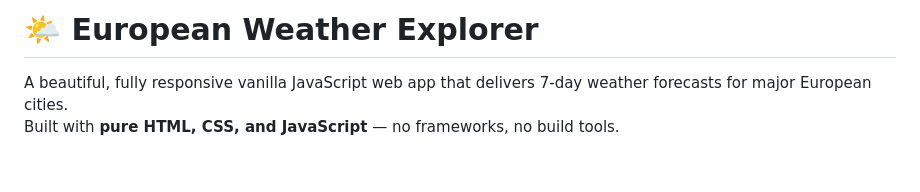
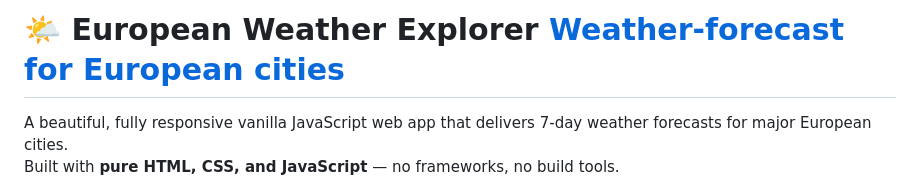
Before and after one commit to longchung90/weather_forecast, a Markdown page: README.md, the part around the change. Drawn GitHub-style; blank space fills up the shorter version.

```diff
--- a/README.md
+++ b/README.md
@@ -1,4 +1,5 @@
-# 🌤️ European Weather Explorer
+# 🌤️ European Weather Explorer [Weather-forecast for European cities](https://weather-forecast-d6l3.onrender.com/)
+
 
 A beautiful, fully responsive vanilla JavaScript web app that delivers 7-day weather forecasts for major European cities.
 Built with **pure HTML, CSS, and JavaScript** — no frameworks, no build tools.
```
